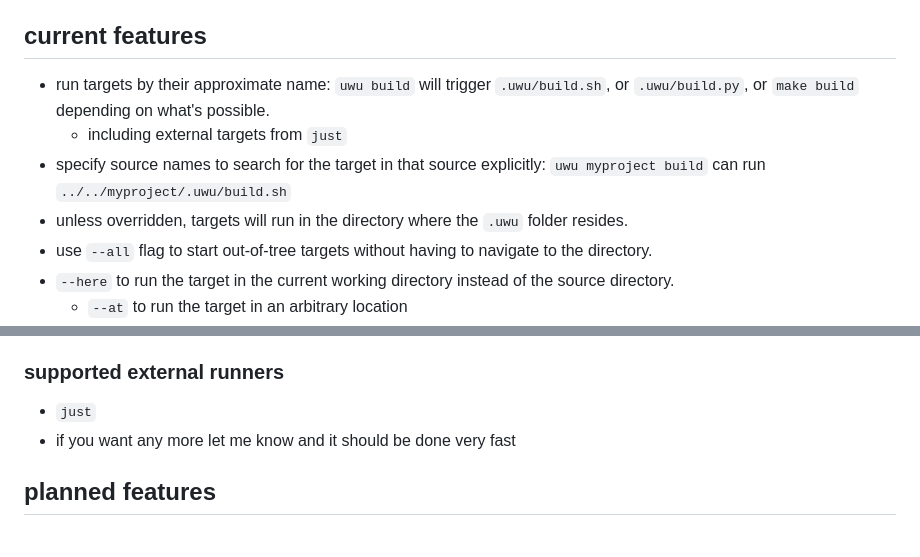
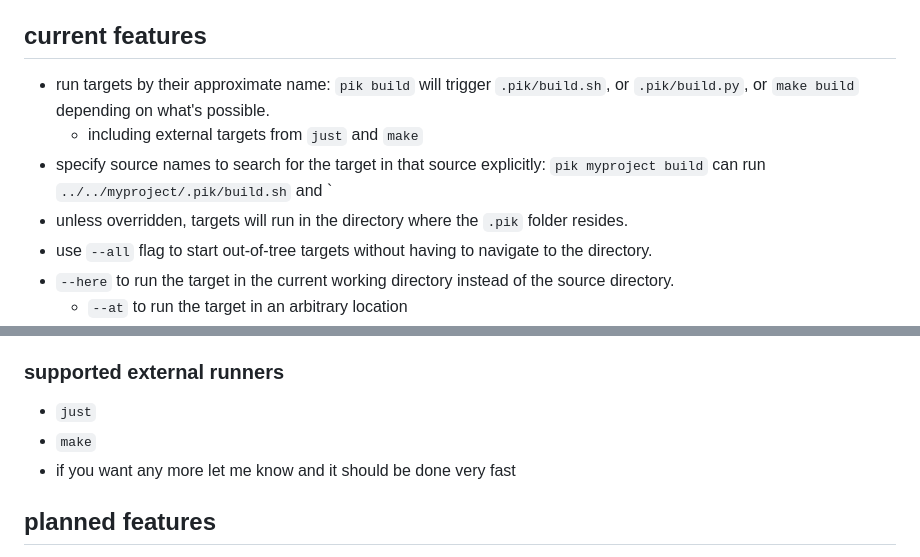
Before and after one commit to ewy1/pik, a Markdown page: README.md, 2 parts joined by grey strips. GitHub-like rendering.

```diff
--- a/README.md
+++ b/README.md
@@ -27,12 +27,12 @@ gently reminds you how to run the invocation next time!
 
 ## current features
 
-* run targets by their approximate name: `uwu build` will trigger `.uwu/build.sh`, or `.uwu/build.py`, or `make build`
+* run targets by their approximate name: `pik build` will trigger `.pik/build.sh`, or `.pik/build.py`, or `make build`
   depending on what's possible.
-    * including external targets from `just`
-* specify source names to search for the target in that source explicitly: `uwu myproject build` can
-  run `../../myproject/.uwu/build.sh`
-* unless overridden, targets will run in the directory where the `.uwu` folder resides.
+    * including external targets from `just` and `make`
+* specify source names to search for the target in that source explicitly: `pik myproject build` can
+  run `../../myproject/.pik/build.sh` and `
+* unless overridden, targets will run in the directory where the `.pik` folder resides.
 * use `--all` flag to start out-of-tree targets without having to navigate to the directory.
 * `--here` to run the target in the current working directory instead of the source directory.
     * `--at` to run the target in an arbitrary location
@@ -53,6 +53,7 @@ gently reminds you how to run the invocation next time!
 ### supported external runners
 
 * `just`
+* `make`
 * if you want any more let me know and it should be done very fast
 
 ## planned features
```
